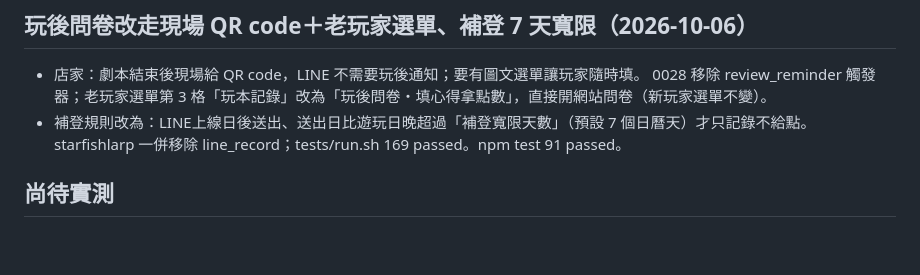
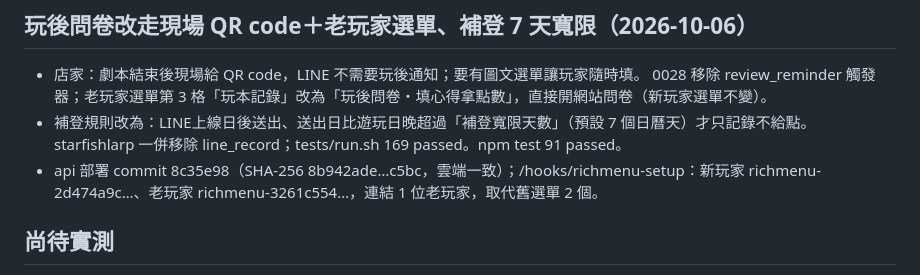
Before and after one commit to cj2vum4/starfish-booking-system, a Markdown page: docs/PROGRESS.md, the part around the change. Rendered like a GitHub page; blank space fills up the shorter version.

```diff
--- a/docs/PROGRESS.md
+++ b/docs/PROGRESS.md
@@ -332,6 +332,7 @@
   0028 移除 review_reminder 觸發器；老玩家選單第 3 格「玩本記錄」改為「玩後問卷・填心得拿點數」，直接開網站問卷（新玩家選單不變）。
 - 補登規則改為：LINE上線日後送出、送出日比遊玩日晚超過「補登寬限天數」（預設 7 個日曆天）才只記錄不給點。
   starfishlarp 一併移除 line_record；tests/run.sh 169 passed。npm test 91 passed。
+- api 部署 commit 8c35e98（SHA-256 8b942ade…c5bc，雲端一致）；/hooks/richmenu-setup：新玩家 richmenu-2d474a9c…、老玩家 richmenu-3261c554…，連結 1 位老玩家，取代舊選單 2 個。
 
 ## 尚待實測
 
```
Also changed, not shown: docs/HANDOFF.md (+1 -1 lines).
